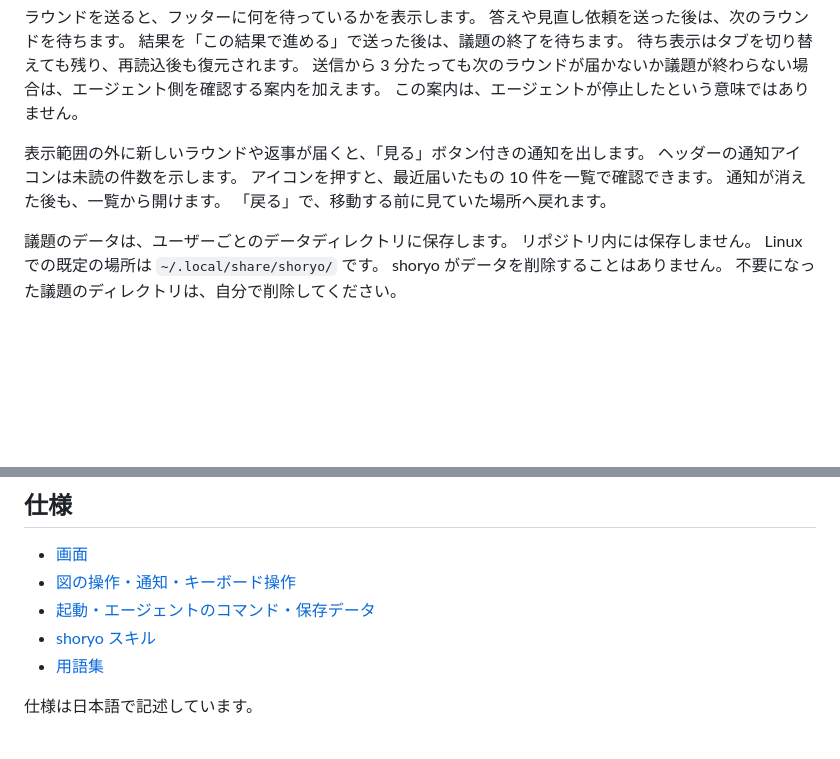
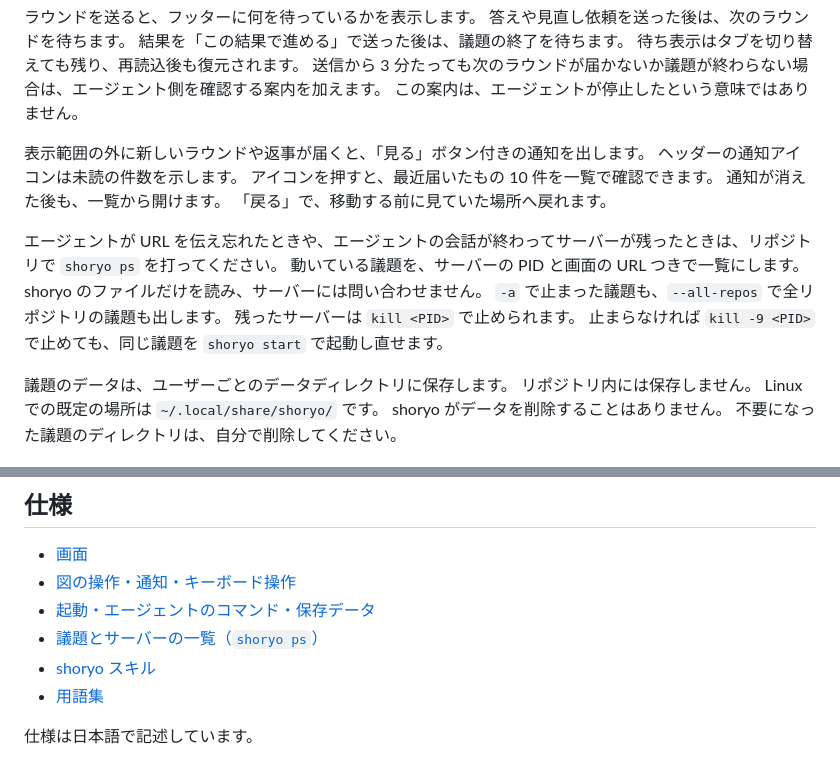
Before and after one commit to ba0918/shoryo, a Markdown page: README-ja.md, 2 parts joined by grey strips. Drawn GitHub-style; blank space fills up the shorter version.

Commit message:
docs: README と PROJECT.md に shoryo ps と kill での止め方を書く
URL を引き直すことや、残ったサーバーを PID で止めることを、人が LLM に
聞かずにできると分かるようにする。

```diff
--- a/README-ja.md
+++ b/README-ja.md
@@ -90,6 +90,13 @@ Linux での既定の設定ファイルは `~/.config/shoryo/config.toml` です
 通知が消えた後も、一覧から開けます。
 「戻る」で、移動する前に見ていた場所へ戻れます。
 
+エージェントが URL を伝え忘れたときや、エージェントの会話が終わってサーバーが残ったときは、リポジトリで `shoryo ps` を打ってください。
+動いている議題を、サーバーの PID と画面の URL つきで一覧にします。
+shoryo のファイルだけを読み、サーバーには問い合わせません。
+`-a` で止まった議題も、`--all-repos` で全リポジトリの議題も出します。
+残ったサーバーは `kill <PID>` で止められます。
+止まらなければ `kill -9 <PID>` で止めても、同じ議題を `shoryo start` で起動し直せます。
+
 議題のデータは、ユーザーごとのデータディレクトリに保存します。
 リポジトリ内には保存しません。
 Linux での既定の場所は `~/.local/share/shoryo/` です。
@@ -147,6 +154,7 @@ GitHub Actions** を選びます。`github-pages` 環境のデプロイ対象ブ
 - [画面](docs/spec/screen.md)
 - [図の操作・通知・キーボード操作](docs/spec/interaction.md)
 - [起動・エージェントのコマンド・保存データ](docs/spec/server.md)
+- [議題とサーバーの一覧（`shoryo ps`）](docs/spec/ps.md)
 - [shoryo スキル](docs/spec/skill.md)
 - [用語集](CONTEXT.md)
 
```
Also changed, not shown: PROJECT.md (+1 -1 lines), README.md (+8 -0 lines).
